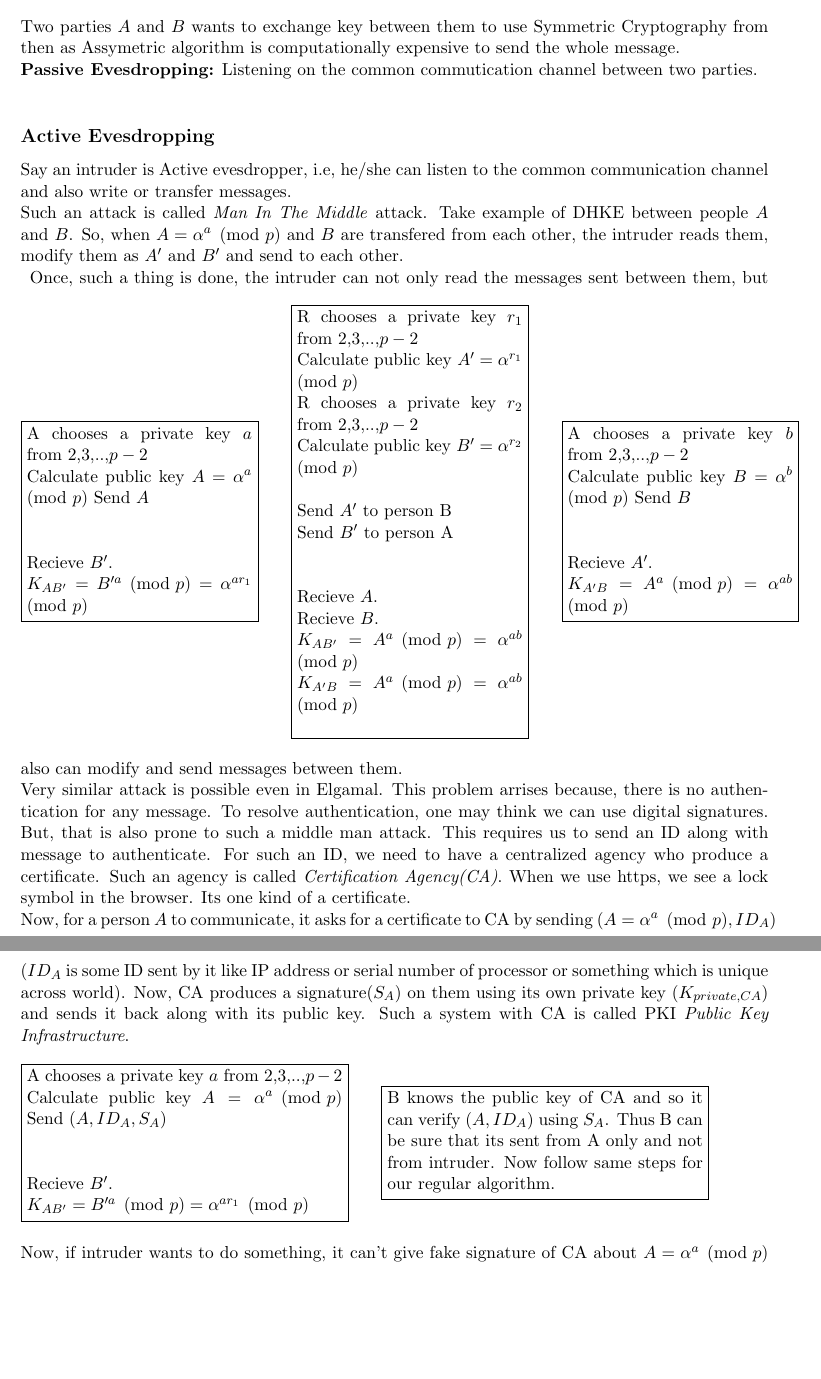
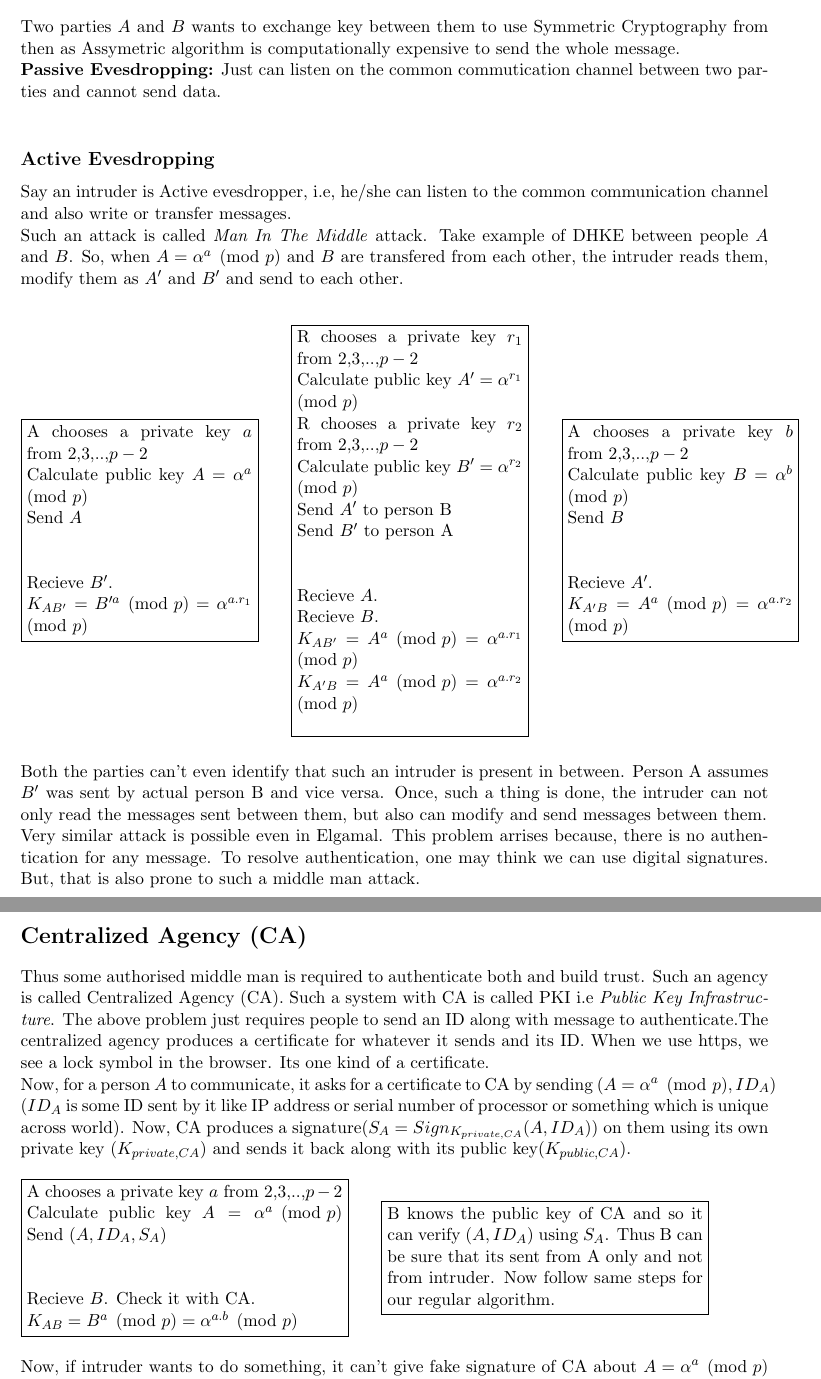
Before and after one commit to kavin-arvind/CS745, a LaTeX document (notes.tex): two parts of pages 24 and 25 of 25, joined at a grey line, cut so that both start at the same text, the shorter picture padded with empty space. Compiled offline with pdfLaTeX.

Commit message:
lec-12 completed1

```diff
--- a/notes.tex
+++ b/notes.tex
@@ -1355,7 +1355,7 @@ First, hashing increases confusion in message, i.e, even if just a small change
 
 \section*{Key Exchange}
 Two parties $A$ and $B$ wants to exchange key between them to use Symmetric Cryptography from then as Assymetric algorithm is computationally expensive to send the whole message.\\
-\textbf{Passive Evesdropping:} Listening on the common commutication channel between two parties.\\
+\textbf{Passive Evesdropping:} Just can listen on the common commutication channel between two parties and cannot send data.\\
 \subsection*{Active Evesdropping}
 Say an intruder is Active evesdropper, i.e, he/she can listen to the common communication channel and also write or transfer messages.\\
 Such an attack is called \textit{Man In The Middle} attack. Take example of DHKE between people $A$ and $B$. So, when $A=\alpha^{a}\pmod{p}$ and $B$ are transfered from each other, the intruder reads them, modify them as $A'$ and $B'$ and send to each other.\\
@@ -1365,10 +1365,10 @@ Such an attack is called \textit{Man In The Middle} attack. Take example of DHKE
     \node[draw, rectangle, minimum width=5cm, minimum height=1cm,anchor=east] (A) at (0,0) {
       \begin{minipage}{5cm}
         A chooses a private key $a$ from {2,3,..,$p-2$} \\
-        Calculate public key $A = \alpha^a \pmod{p}$
+        Calculate public key $A = \alpha^a \pmod{p}$ \\
         Send $A$ \\ \\ \\
         Recieve $B'$.\\
-        $K_{AB'} = B'^{a} \pmod{p} = \alpha^{a r_1} \pmod{p}$
+        $K_{AB'} = B'^{a} \pmod{p} = \alpha^{a.r_1} \pmod{p}$
       \end{minipage}
     };
     \node[draw, rectangle, minimum width=5cm, minimum height=1cm,anchor=east] (R) at (6,0) {
@@ -1377,22 +1377,21 @@ Such an attack is called \textit{Man In The Middle} attack. Take example of DHKE
         Calculate public key $A' = \alpha^{r_1} \pmod{p}$\\
         R chooses a private key $r_2$ from {2,3,..,$p-2$} \\
         Calculate public key $B' = \alpha^{r_2} \pmod{p}$ \\
-
         Send $A'$ to person B \\
         Send $B'$ to person A \\ \\ \\
         Recieve $A$.\\
         Recieve $B$.\\
-        $K_{AB'} = A^{a} \pmod{p} = \alpha^{ab} \pmod{p}$ \\
-        $K_{A'B} = A^{a} \pmod{p} = \alpha^{ab} \pmod{p}$ \\
+        $K_{AB'} = A^{a} \pmod{p} = \alpha^{a.r_1} \pmod{p}$ \\
+        $K_{A'B} = A^{a} \pmod{p} = \alpha^{a.r_2} \pmod{p}$ \\
       \end{minipage}
     };
     \node[draw, rectangle, minimum width=5cm, minimum height=1cm,anchor=east] (B) at (12,0) {
       \begin{minipage}{5cm}
         A chooses a private key $b$ from {2,3,..,$p-2$} \\
-        Calculate public key $B = \alpha^b \pmod{p}$
+        Calculate public key $B = \alpha^b \pmod{p}$ \\
         Send $B$ \\ \\ \\
         Recieve $A'$.\\
-        $K_{A'B} = A^{a} \pmod{p} = \alpha^{ab} \pmod{p}$
+        $K_{A'B} = A^{a} \pmod{p} = \alpha^{a.r_2} \pmod{p}$
       \end{minipage}
     };
 
@@ -1403,11 +1402,15 @@ Such an attack is called \textit{Man In The Middle} attack. Take example of DHKE
 
 \centering
 \end{figure}
-Once, such a thing is done, the intruder can not only read the messages sent between them, but also can modify and send messages between them.\\
+\\
+Both the parties can't even identify that such an intruder is present in between. Person A assumes $B'$ was sent by actual person B and vice versa. Once, such a thing is done, the intruder can not only read the messages sent between them, but also can modify and send messages between them.\\
 Very similar attack is possible even in Elgamal. This problem arrises because, there is no authentication for any message. To resolve authentication, one may think we can use digital signatures. But, that is also prone to such a middle man attack.
-This requires us to send an ID along with message to authenticate. For such an ID, we need to have a centralized agency who produce a certificate. Such an agency is called \textit{Certification Agency(CA)}. When we use https, we see a lock symbol in the browser. Its one kind of a certificate.\\
-Now, for a person $A$ to communicate, it asks for a certificate to CA by sending $(A=\alpha^a \pmod{p} , ID_A)$ ($ID_A$ is some ID sent by it like IP address or serial number of processor or something which is unique across world). Now, CA produces a signature($S_A$) on them using its own private key ($K_{private,CA}$) and sends it back along with its public key.
-Such a system with CA is called PKI \textit{Public Key Infrastructure}.
+
+\section*{Centralized Agency (CA)}
+Thus some authorised middle man is required to authenticate both and build trust. Such an agency is called Centralized Agency (CA). Such a system with CA is called PKI i.e \textit{Public Key Infrastructure}.
+The above problem just requires people to send an ID along with message to authenticate.The centralized agency produces a certificate for whatever it sends and its ID. When we use https, we see a lock symbol in the browser. Its one kind of a certificate.\\
+Now, for a person $A$ to communicate, it asks for a certificate to CA by sending $(A=\alpha^a \pmod{p} , ID_A)$ ($ID_A$ is some ID sent by it like IP address or serial number of processor or something which is unique across world). Now, CA produces a signature($S_A = Sign_{K_{private,CA}}(A,ID_A)$) on them using its own private key ($K_{private,CA}$) and sends it back along with its public key($K_{public,CA}$).
+
 \begin{figure}[ht]
   \begin{tikzpicture}
     % First set of text and boxes
@@ -1416,8 +1419,8 @@ Such a system with CA is called PKI \textit{Public Key Infrastructure}.
         A chooses a private key $a$ from {2,3,..,$p-2$} \\
         Calculate public key $A = \alpha^a \pmod{p}$
         Send $(A,ID_A, S_A)$ \\ \\ \\
-        Recieve $B'$.\\
-        $K_{AB'} = B'^{a} \pmod{p} = \alpha^{a r_1} \pmod{p}$
+        Recieve $B$. Check it with CA.\\
+        $K_{AB} = B^{a} \pmod{p} = \alpha^{a.b} \pmod{p}$
       \end{minipage}
     };
     \node[draw, rectangle, minimum width=5cm, minimum height=1cm,anchor=east] (B) at (8,0) {
```
Also changed, not shown: notes.pdf.
